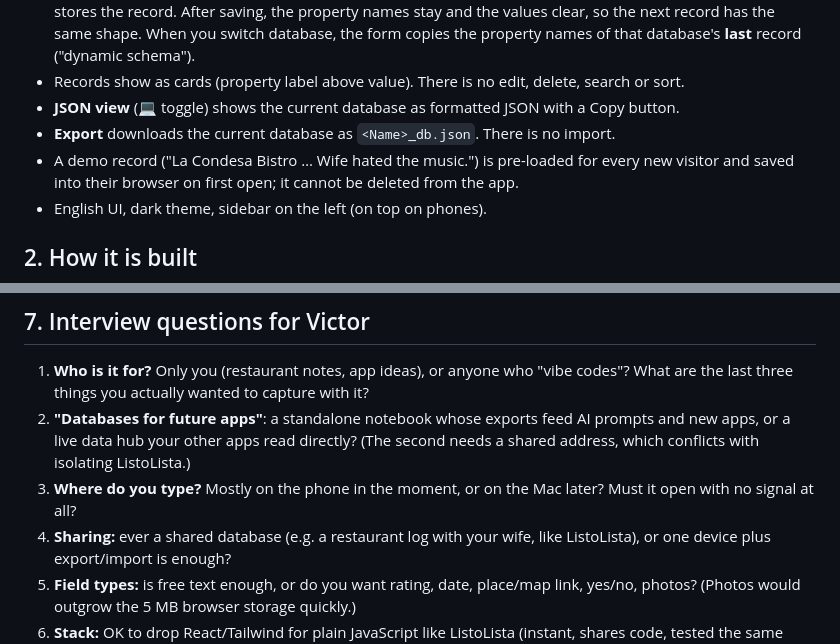
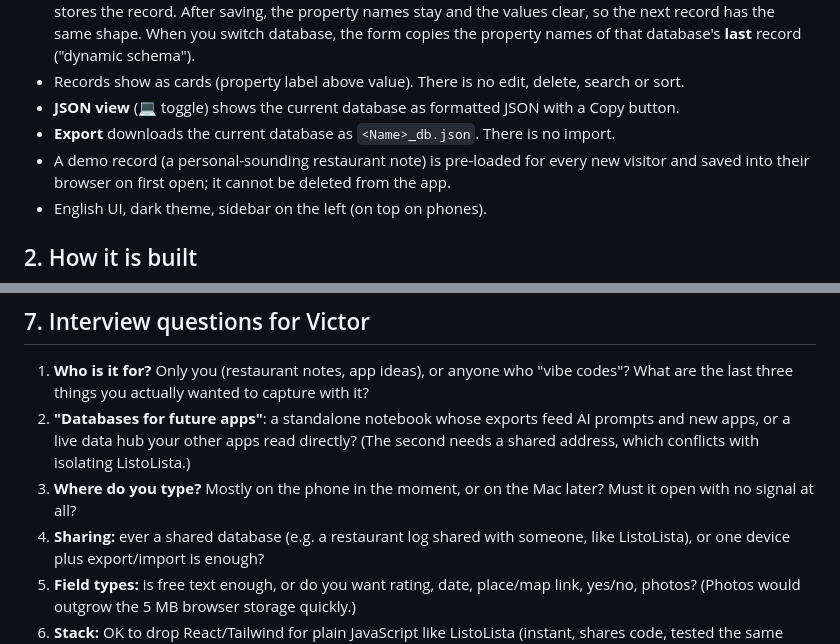
Before and after one commit to vdm285/protobase, a Markdown page: docs/READOUT-2026-09-25.md, 2 parts joined by grey strips. Drawn GitHub-style.

```diff
--- a/docs/READOUT-2026-09-25.md
+++ b/docs/READOUT-2026-09-25.md
@@ -33,7 +33,7 @@ unpinned CDN scripts on the same web address as ListoLista.
 - Records show as cards (property label above value). There is no edit, delete, search or sort.
 - **JSON view** (💻 toggle) shows the current database as formatted JSON with a Copy button.
 - **Export** downloads the current database as `<Name>_db.json`. There is no import.
-- A demo record ("La Condesa Bistro … Wife hated the music.") is pre-loaded for every new visitor
+- A demo record (a personal-sounding restaurant note) is pre-loaded for every new visitor
   and saved into their browser on first open; it cannot be deleted from the app.
 - English UI, dark theme, sidebar on the left (on top on phones).
 
@@ -248,7 +248,7 @@ Effort: S = under 1 h of AI work · M = 2-4 h · L = a day or more. Victor's tim
    conflicts with isolating ListoLista.)
 3. **Where do you type?** Mostly on the phone in the moment, or on the Mac later? Must it open with
    no signal at all?
-4. **Sharing:** ever a shared database (e.g. a restaurant log with your wife, like ListoLista), or
+4. **Sharing:** ever a shared database (e.g. a restaurant log shared with someone, like ListoLista), or
    one device plus export/import is enough?
 5. **Field types:** is free text enough, or do you want rating, date, place/map link, yes/no,
    photos? (Photos would outgrow the 5 MB browser storage quickly.)
```
Also changed, not shown: AGENTS.md (+23 -9 lines), ROADMAP.md (+5 -3 lines).
